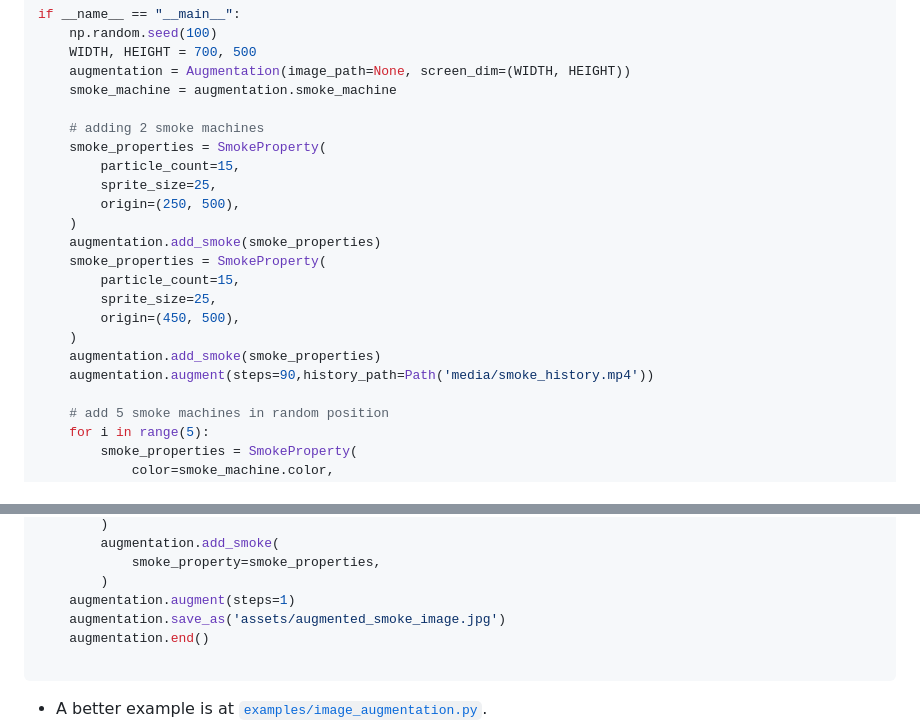
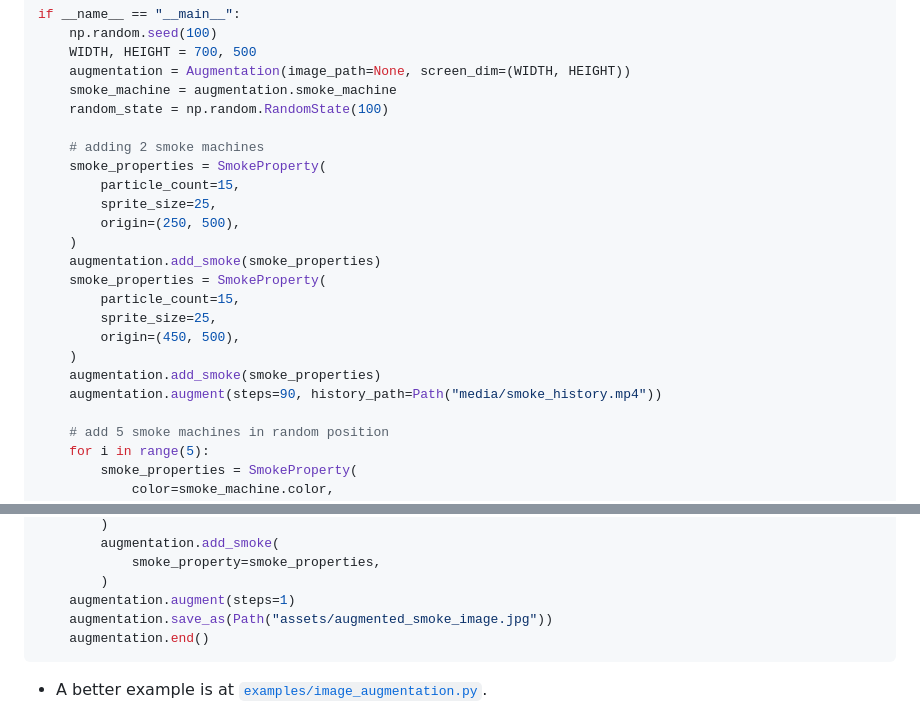
Before and after one commit to q-viper/SmokeSim, a Markdown page: Readme.md, 2 parts joined by grey strips. GitHub-like rendering.

Commit message:
update example in readme

````diff
--- a/Readme.md
+++ b/Readme.md
@@ -122,6 +122,7 @@ if __name__ == "__main__":
     WIDTH, HEIGHT = 700, 500
     augmentation = Augmentation(image_path=None, screen_dim=(WIDTH, HEIGHT))
     smoke_machine = augmentation.smoke_machine
+    random_state = np.random.RandomState(100)
 
     # adding 2 smoke machines
     smoke_properties = SmokeProperty(
@@ -136,7 +137,7 @@ if __name__ == "__main__":
         origin=(450, 500),
     )
     augmentation.add_smoke(smoke_properties)
-    augmentation.augment(steps=90,history_path=Path('media/smoke_history.mp4'))
+    augmentation.augment(steps=90, history_path=Path("media/smoke_history.mp4"))
 
     # add 5 smoke machines in random position
     for i in range(5):
@@ -163,9 +164,8 @@ if __name__ == "__main__":
             smoke_property=smoke_properties,
         )
     augmentation.augment(steps=1)
-    augmentation.save_as('assets/augmented_smoke_image.jpg')
+    augmentation.save_as(Path("assets/augmented_smoke_image.jpg"))
     augmentation.end()
-
 ```
 
 * A better example is at [`examples/image_augmentation.py`](examples/image_augmentation.py).
````
